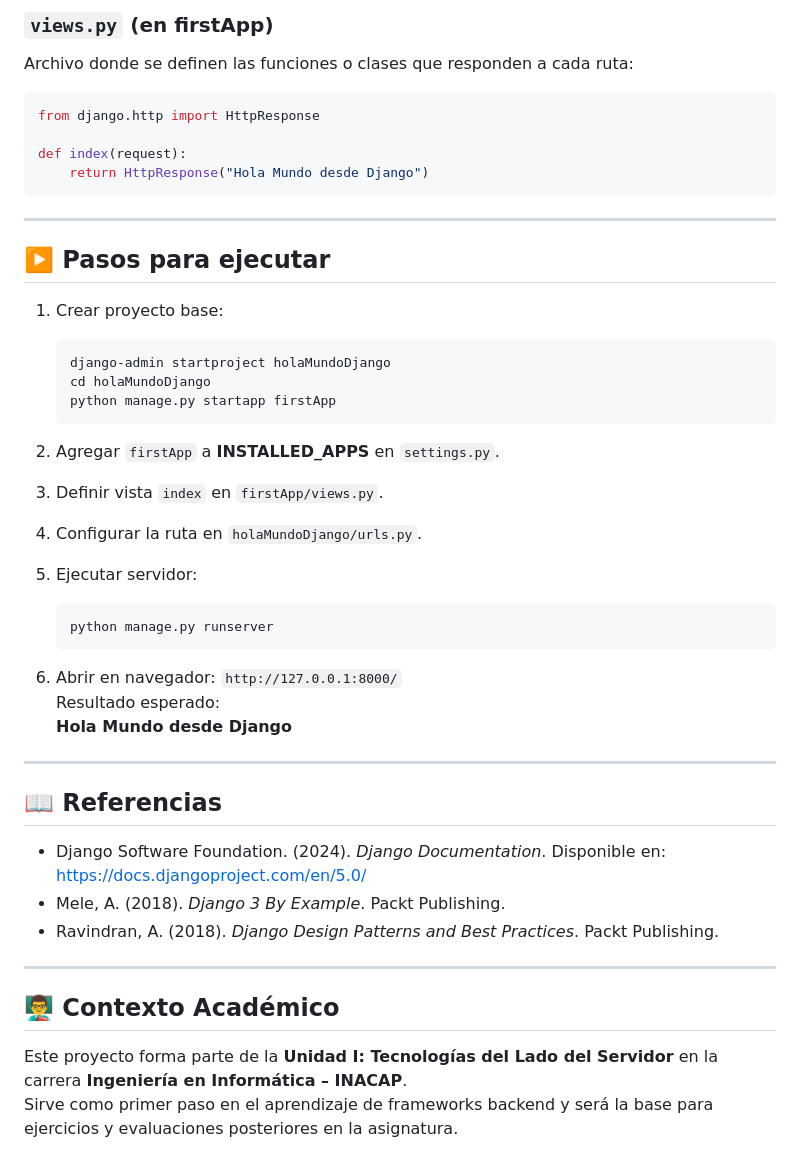
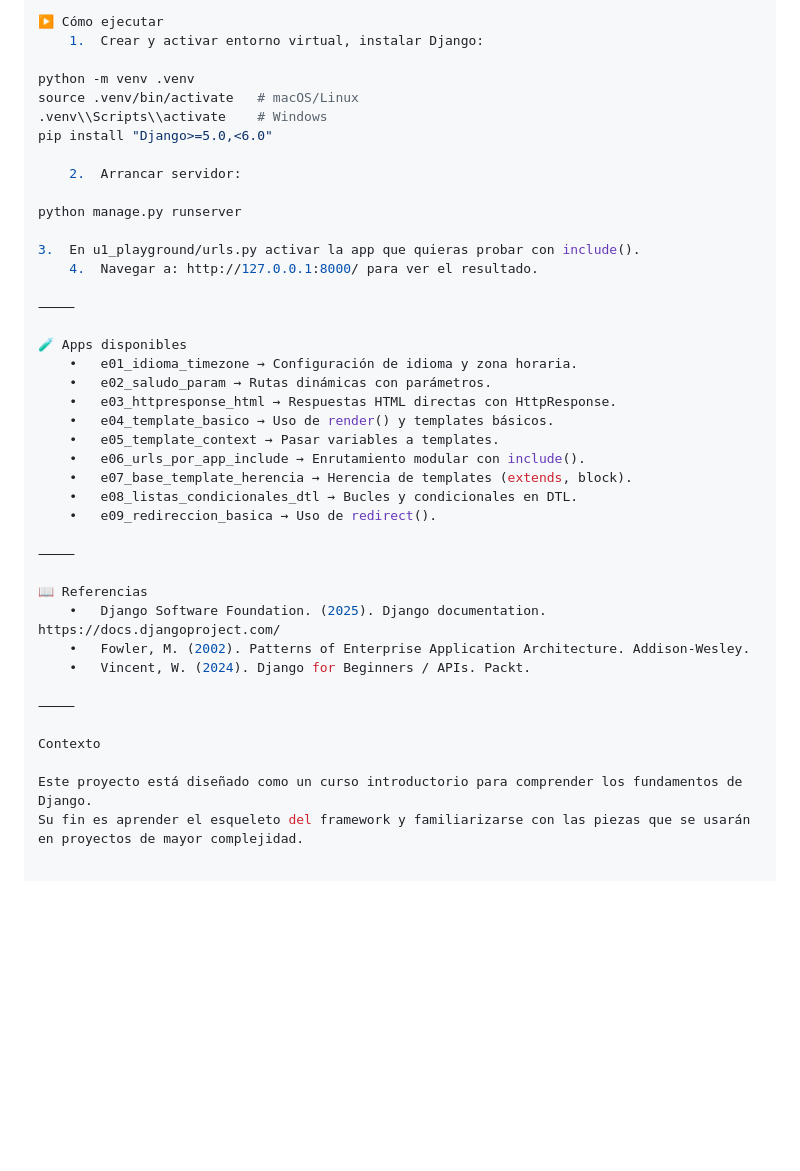
Before and after one commit to scallejasdiaz/backend-django, a Markdown page: unidad1/u1_playground/README.md, the part around one of its changes. Rendered like a GitHub page; blank space fills up the shorter version.

````diff
--- a/unidad1/u1_playground/README.md
+++ b/unidad1/u1_playground/README.md
@@ -75,48 +67,42 @@ urlpatterns = [
 
-### `views.py` (en firstApp)
-Archivo donde se definen las funciones o clases que responden a cada ruta:
-```python
-from django.http import HttpResponse
+▶️ Cómo ejecutar
+	1.	Crear y activar entorno virtual, instalar Django:
 
-def index(request):
-    return HttpResponse("Hola Mundo desde Django")
-```
+python -m venv .venv
+source .venv/bin/activate   # macOS/Linux
+.venv\\Scripts\\activate    # Windows
+pip install "Django>=5.0,<6.0"
 
----
+	2.	Arrancar servidor:
 
-## ▶️ Pasos para ejecutar
+python manage.py runserver
 
-1. Crear proyecto base:
-   ```bash
-   django-admin startproject holaMundoDjango
-   cd holaMundoDjango
-   python manage.py startapp firstApp
-   ```
+3.	En u1_playground/urls.py activar la app que quieras probar con include().
+	4.	Navegar a: http://127.0.0.1:8000/ para ver el resultado.
 
-2. Agregar `firstApp` a **INSTALLED_APPS** en `settings.py`.
+⸻
 
-3. Definir vista `index` en `firstApp/views.py`.
+🧪 Apps disponibles
+	•	e01_idioma_timezone → Configuración de idioma y zona horaria.
+	•	e02_saludo_param → Rutas dinámicas con parámetros.
+	•	e03_httpresponse_html → Respuestas HTML directas con HttpResponse.
+	•	e04_template_basico → Uso de render() y templates básicos.
+	•	e05_template_context → Pasar variables a templates.
+	•	e06_urls_por_app_include → Enrutamiento modular con include().
+	•	e07_base_template_herencia → Herencia de templates (extends, block).
+	•	e08_listas_condicionales_dtl → Bucles y condicionales en DTL.
+	•	e09_redireccion_basica → Uso de redirect().
 
-4. Configurar la ruta en `holaMundoDjango/urls.py`.
+⸻
 
-5. Ejecutar servidor:
-   ```bash
-   python manage.py runserver
-   ```
+📖 Referencias
+	•	Django Software Foundation. (2025). Django documentation. https://docs.djangoproject.com/
+	•	Fowler, M. (2002). Patterns of Enterprise Application Architecture. Addison-Wesley.
+	•	Vincent, W. (2024). Django for Beginners / APIs. Packt.
 
-6. Abrir en navegador: `http://127.0.0.1:8000/`
-   Resultado esperado:
-   **Hola Mundo desde Django**
+⸻
 
----
+Contexto
 
-## 📖 Referencias
-- Django Software Foundation. (2024). *Django Documentation*. Disponible en: https://docs.djangoproject.com/en/5.0/
-- Mele, A. (2018). *Django 3 By Example*. Packt Publishing.
-- Ravindran, A. (2018). *Django Design Patterns and Best Practices*. Packt Publishing.
-
----
-
-## 👨‍🏫 Contexto Académico
-Este proyecto forma parte de la **Unidad I: Tecnologías del Lado del Servidor** en la carrera **Ingeniería en Informática – INACAP**.
-Sirve como primer paso en el aprendizaje de frameworks backend y será la base para ejercicios y evaluaciones posteriores en la asignatura.
+Este proyecto está diseñado como un curso introductorio para comprender los fundamentos de Django.
+Su fin es aprender el esqueleto del framework y familiarizarse con las piezas que se usarán en proyectos de mayor complejidad.
````
Also changed, not shown: other parts of unidad1/u1_playground/README.md (+38 -46 lines).
